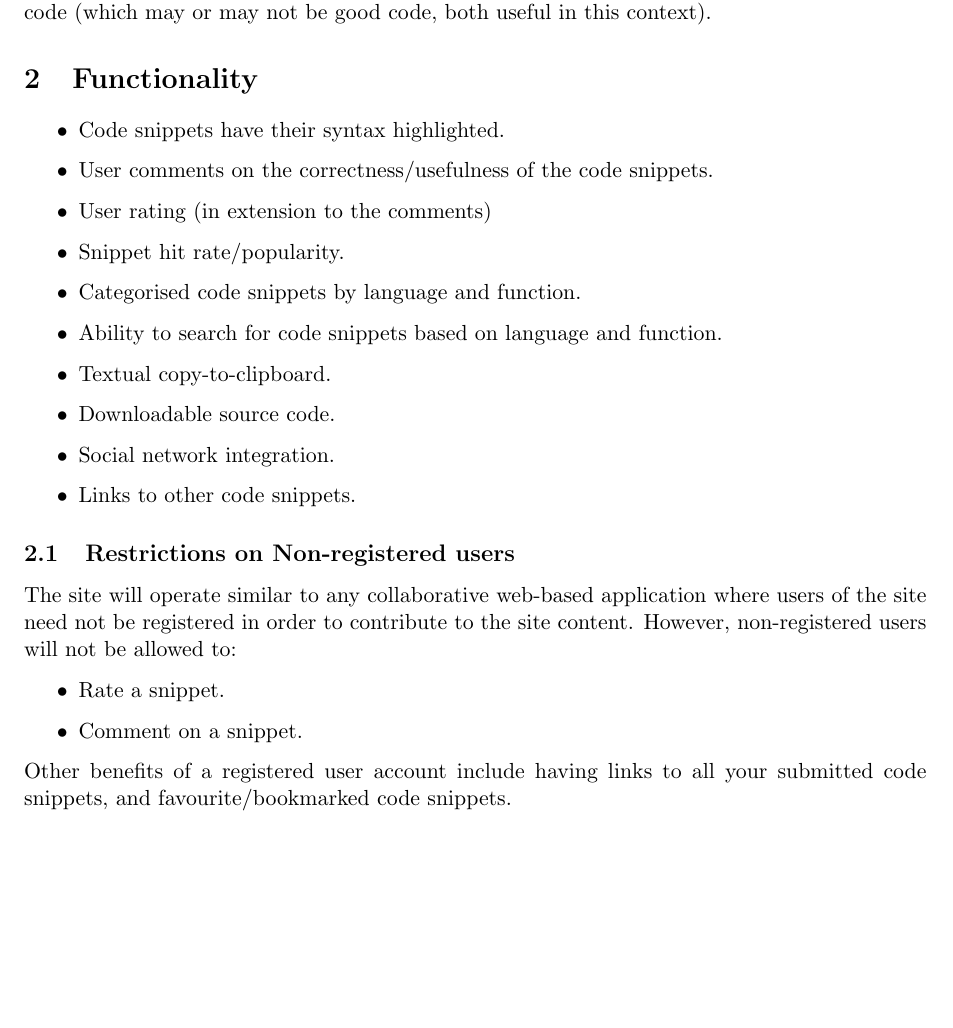
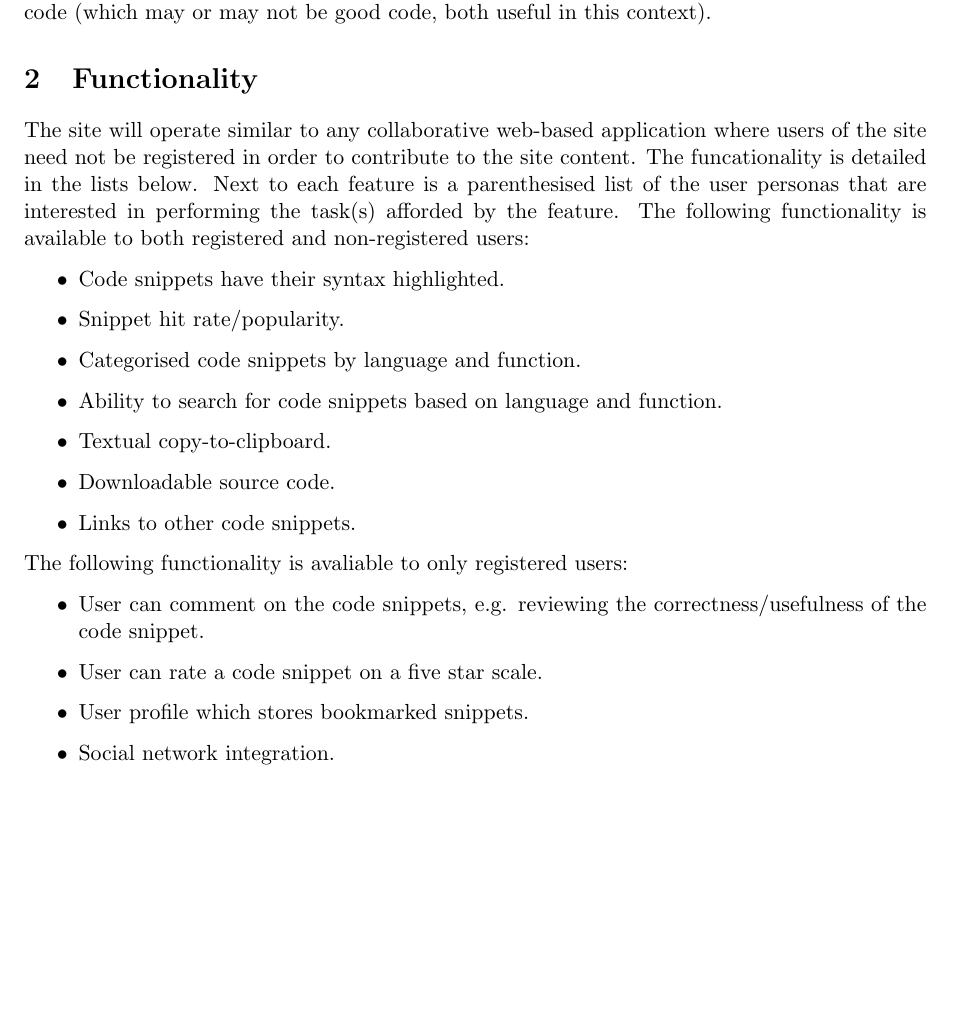
Before and after one commit to TeamGocky/NoteBee, a LaTeX document (docs/ideas.tex): part of page 4 of 12, cut so that both start at the same text. Compiled offline with pdfLaTeX.

Commit message:
Added clearer functionality list for different user types.

```diff
--- a/docs/ideas.tex
+++ b/docs/ideas.tex
@@ -52,32 +52,35 @@ good code, both useful in this context).
 
 \section{Functionality}
 
+The site will operate similar to any collaborative web-based application
+where users of the site need not be registered in order to contribute
+to the site content.
+The funcationality is detailed in the lists below. Next to each feature
+is a parenthesised list of the user personas that are interested in
+performing the task(s) afforded by the feature.
+The following functionality is available to both registered and
+non-registered users:
+
 \begin{itemize}
 \item Code snippets have their syntax highlighted.
-\item User comments on the correctness/usefulness of the code snippets.
-\item User rating (in extension to the comments)
 \item Snippet hit rate/popularity.
 \item Categorised code snippets by language and function.
-\item Ability to search for code snippets based on language and function.
+\item Ability to search for code snippets based on language and
+function.
 \item Textual copy-to-clipboard.
 \item Downloadable source code.
-\item Social network integration.
 \item Links to other code snippets.
 \end{itemize}
 
-\subsection{Restrictions on Non-registered users}
-\label{sec:restrict}
-
-The site will operate similar to any collaborative web-based application
-where users of the site need not be registered in order to contribute
-to the site content. However, non-registered users will not be allowed to:
+The following functionality is avaliable to only registered users:
 
 \begin{itemize}
-\item Rate a snippet.
-\item Comment on a snippet.
+\item User can comment on the code snippets, e.g. reviewing the
+correctness/usefulness of the code snippet.
+\item User can rate a code snippet on a five star scale.
+\item User profile which stores bookmarked snippets.
+\item Social network integration.
 \end{itemize}
-Other benefits of a registered user account include having links to all
-your submitted code snippets, and favourite/bookmarked code snippets.
 
 \newpage
 
```
